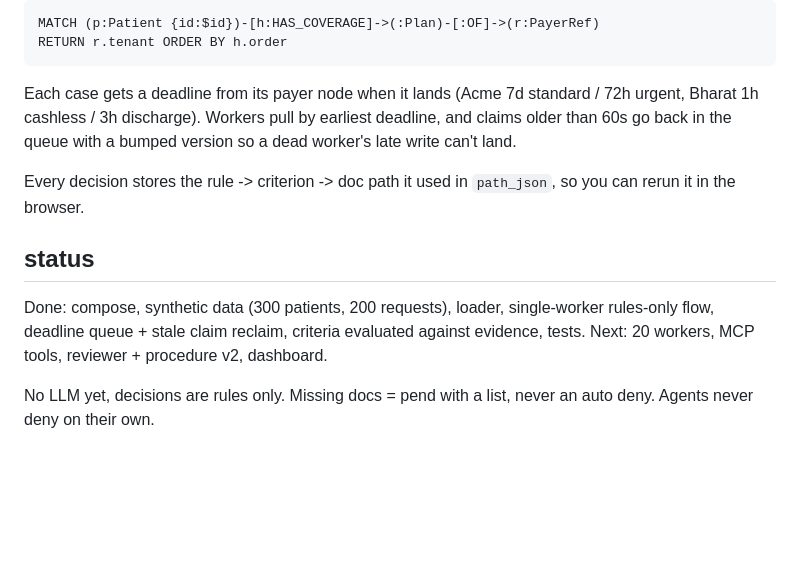
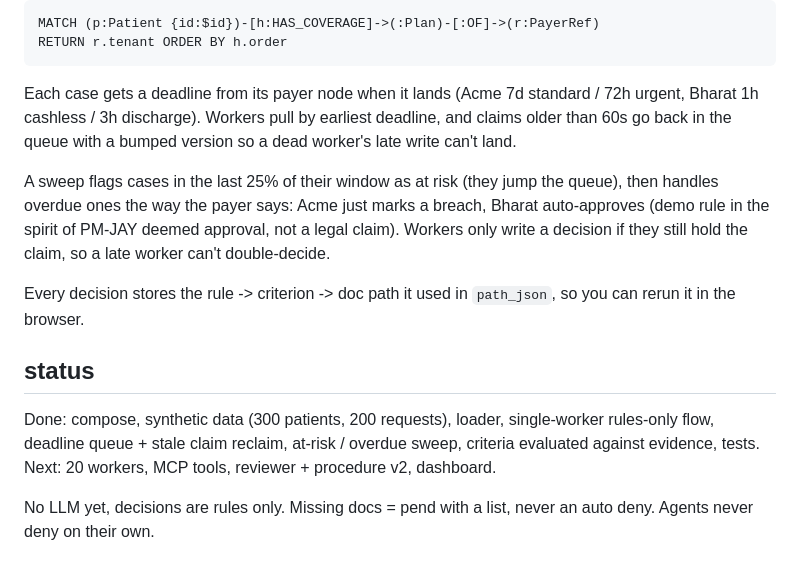
Before and after one commit to cyh7789/passthru, a Markdown page: README.md, the part around the change. GitHub-like rendering; blank space fills up the shorter version.

Commit message:
readme: sweep

```diff
--- a/README.md
+++ b/README.md
@@ -76,11 +76,13 @@ RETURN r.tenant ORDER BY h.order
 
 Each case gets a deadline from its payer node when it lands (Acme 7d standard / 72h urgent, Bharat 1h cashless / 3h discharge). Workers pull by earliest deadline, and claims older than 60s go back in the queue with a bumped version so a dead worker's late write can't land.
 
+A sweep flags cases in the last 25% of their window as at risk (they jump the queue), then handles overdue ones the way the payer says: Acme just marks a breach, Bharat auto-approves (demo rule in the spirit of PM-JAY deemed approval, not a legal claim). Workers only write a decision if they still hold the claim, so a late worker can't double-decide.
+
 Every decision stores the rule -> criterion -> doc path it used in `path_json`, so you can rerun it in the browser.
 
 ## status
 
-Done: compose, synthetic data (300 patients, 200 requests), loader, single-worker rules-only flow, deadline queue + stale claim reclaim, criteria evaluated against evidence, tests.
+Done: compose, synthetic data (300 patients, 200 requests), loader, single-worker rules-only flow, deadline queue + stale claim reclaim, at-risk / overdue sweep, criteria evaluated against evidence, tests.
 Next: 20 workers, MCP tools, reviewer + procedure v2, dashboard.
 
 No LLM yet, decisions are rules only. Missing docs = pend with a list, never an auto deny. Agents never deny on their own.
```
